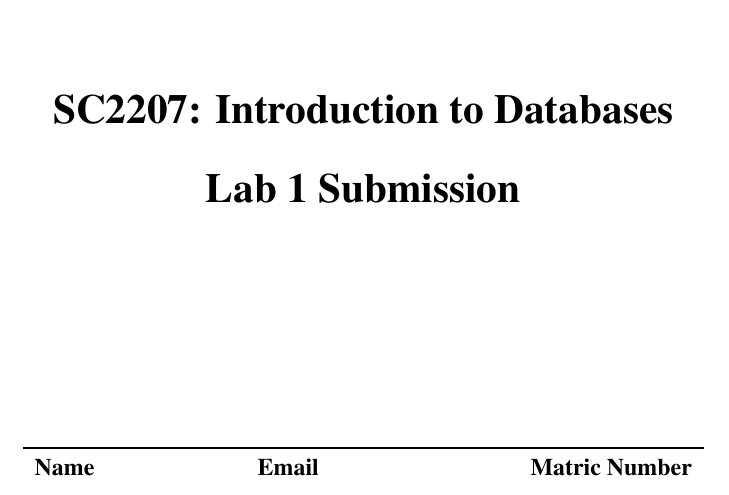
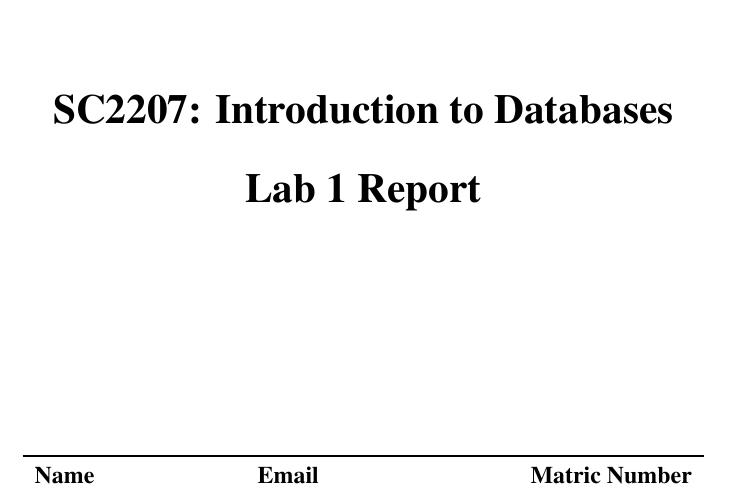
Before and after one commit to pufanyi/SC2207-Introduction-to-Databases, a LaTeX thesis (lab1/main.tex, which reads lab1/title/titlepage.tex): part of page 1 of 4, cut so that both start at the same text. Compiled offline with pdfLaTeX.

Commit message:
change title

```diff
--- a/lab1/title/titlepage.tex
+++ b/lab1/title/titlepage.tex
@@ -7,7 +7,7 @@
 
 	\centering
 	\LARGE{\textbf{SC2207: Introduction to Databases}}\\[0.2in]
-	\LARGE{\textbf{Lab 1 Submission}}\\[1.5in]
+	\LARGE{\textbf{Lab 1 Report}}\\[1.5in]
 
 %	\LARGE{\textbf{YOUR NAME}}\\
 %	\normalsize{Matriculation number}\\[0.2in]
```
Also changed, not shown: lab1/main.pdf.
